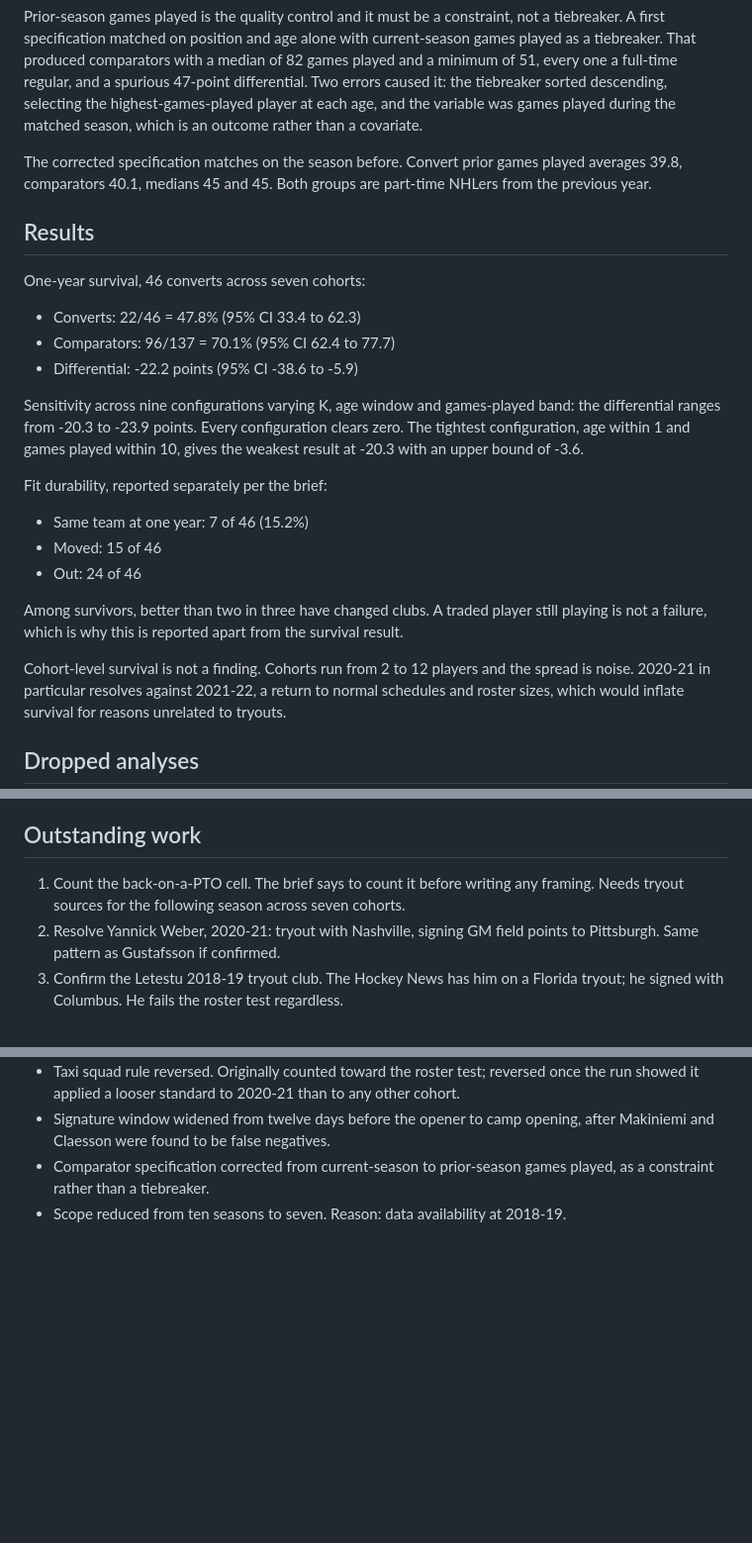
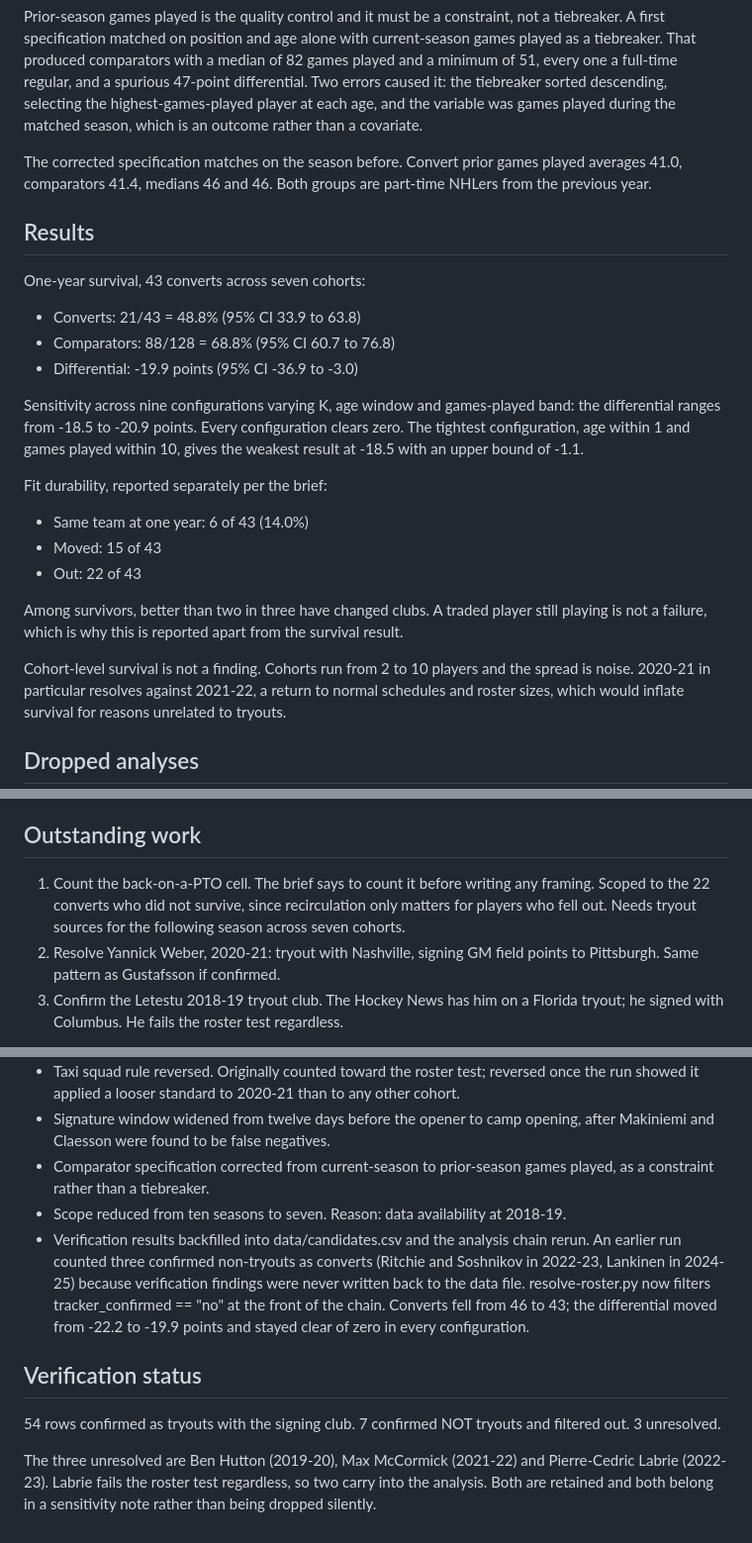
Before and after one commit to rmallorybpc/nhl-pto-survival, a Markdown page: definitions-lock-final.md, 3 parts joined by grey strips. Shown at 99% size. Rendered like a GitHub page; blank space fills up the shorter version.

Commit message:
Update survival analysis results and verification status, correcting player counts and differential calculations

```diff
--- a/definitions-lock-final.md
+++ b/definitions-lock-final.md
@@ -143,33 +143,33 @@ the variable was games played during the matched season, which is an outcome
 rather than a covariate.
 
 The corrected specification matches on the season before. Convert prior games
-played averages 39.8, comparators 40.1, medians 45 and 45. Both groups are
+played averages 41.0, comparators 41.4, medians 46 and 46. Both groups are
 part-time NHLers from the previous year.
 
 ## Results
 
-One-year survival, 46 converts across seven cohorts:
+One-year survival, 43 converts across seven cohorts:
 
-- Converts: 22/46 = 47.8% (95% CI 33.4 to 62.3)
-- Comparators: 96/137 = 70.1% (95% CI 62.4 to 77.7)
-- Differential: -22.2 points (95% CI -38.6 to -5.9)
+- Converts: 21/43 = 48.8% (95% CI 33.9 to 63.8)
+- Comparators: 88/128 = 68.8% (95% CI 60.7 to 76.8)
+- Differential: -19.9 points (95% CI -36.9 to -3.0)
 
 Sensitivity across nine configurations varying K, age window and games-played
-band: the differential ranges from -20.3 to -23.9 points. Every configuration
+band: the differential ranges from -18.5 to -20.9 points. Every configuration
 clears zero. The tightest configuration, age within 1 and games played within
-10, gives the weakest result at -20.3 with an upper bound of -3.6.
+10, gives the weakest result at -18.5 with an upper bound of -1.1.
 
 Fit durability, reported separately per the brief:
 
-- Same team at one year: 7 of 46 (15.2%)
-- Moved: 15 of 46
-- Out: 24 of 46
+- Same team at one year: 6 of 43 (14.0%)
+- Moved: 15 of 43
+- Out: 22 of 43
 
 Among survivors, better than two in three have changed clubs. A traded player
 still playing is not a failure, which is why this is reported apart from the
 survival result.
 
-Cohort-level survival is not a finding. Cohorts run from 2 to 12 players and
+Cohort-level survival is not a finding. Cohorts run from 2 to 10 players and
 the spread is noise. 2020-21 in particular resolves against 2021-22, a return
 to normal schedules and roster sizes, which would inflate survival for reasons
 unrelated to tryouts.
@@ -207,7 +207,9 @@ zero, but the decision was made in advance either way.
 ## Outstanding work
 
 1. Count the back-on-a-PTO cell. The brief says to count it before writing any
-   framing. Needs tryout sources for the following season across seven cohorts.
+   framing. Scoped to the 22 converts who did not survive, since recirculation
+   only matters for players who fell out. Needs tryout sources for the
+   following season across seven cohorts.
 2. Resolve Yannick Weber, 2020-21: tryout with Nashville, signing GM field
    points to Pittsburgh. Same pattern as Gustafsson if confirmed.
 3. Confirm the Letestu 2018-19 tryout club. The Hockey News has him on a
@@ -233,3 +235,20 @@ zero, but the decision was made in advance either way.
 - Comparator specification corrected from current-season to prior-season games
   played, as a constraint rather than a tiebreaker.
 - Scope reduced from ten seasons to seven. Reason: data availability at 2018-19.
+- Verification results backfilled into data/candidates.csv and the analysis
+  chain rerun. An earlier run counted three confirmed non-tryouts as converts
+  (Ritchie and Soshnikov in 2022-23, Lankinen in 2024-25) because verification
+  findings were never written back to the data file. resolve-roster.py now
+  filters tracker_confirmed == "no" at the front of the chain. Converts fell
+  from 46 to 43; the differential moved from -22.2 to -19.9 points and stayed
+  clear of zero in every configuration.
+
+## Verification status
+
+54 rows confirmed as tryouts with the signing club. 7 confirmed NOT tryouts
+and filtered out. 3 unresolved.
+
+The three unresolved are Ben Hutton (2019-20), Max McCormick (2021-22) and
+Pierre-Cedric Labrie (2022-23). Labrie fails the roster test regardless, so
+two carry into the analysis. Both are retained and both belong in a
+sensitivity note rather than being dropped silently.
```
